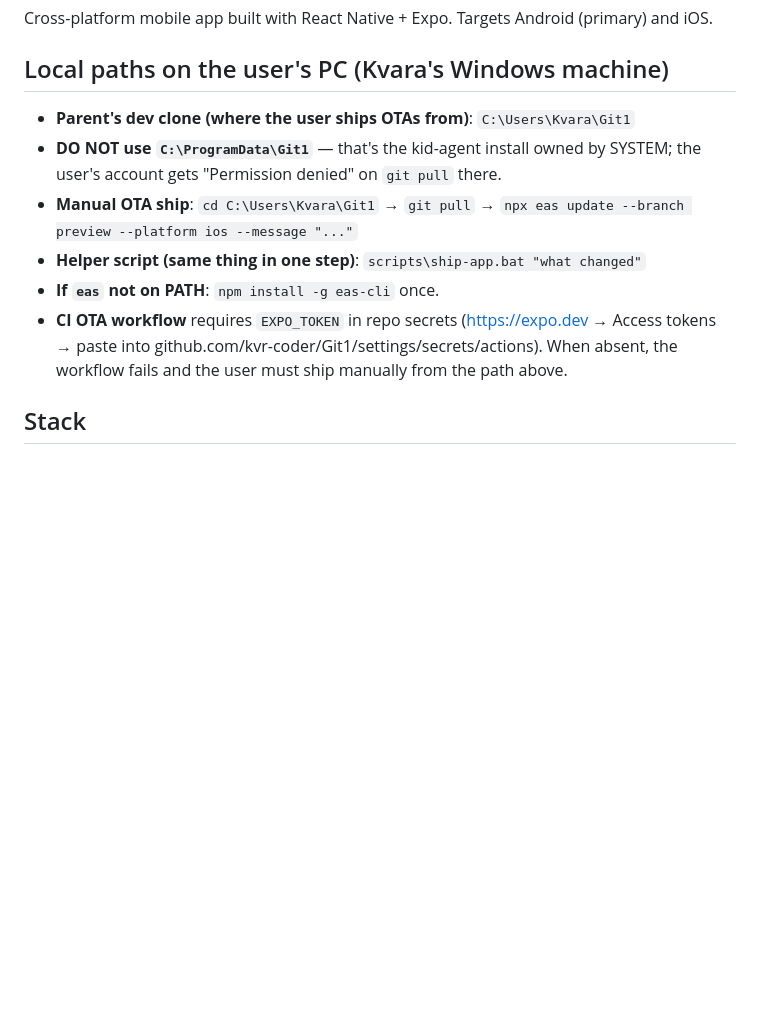
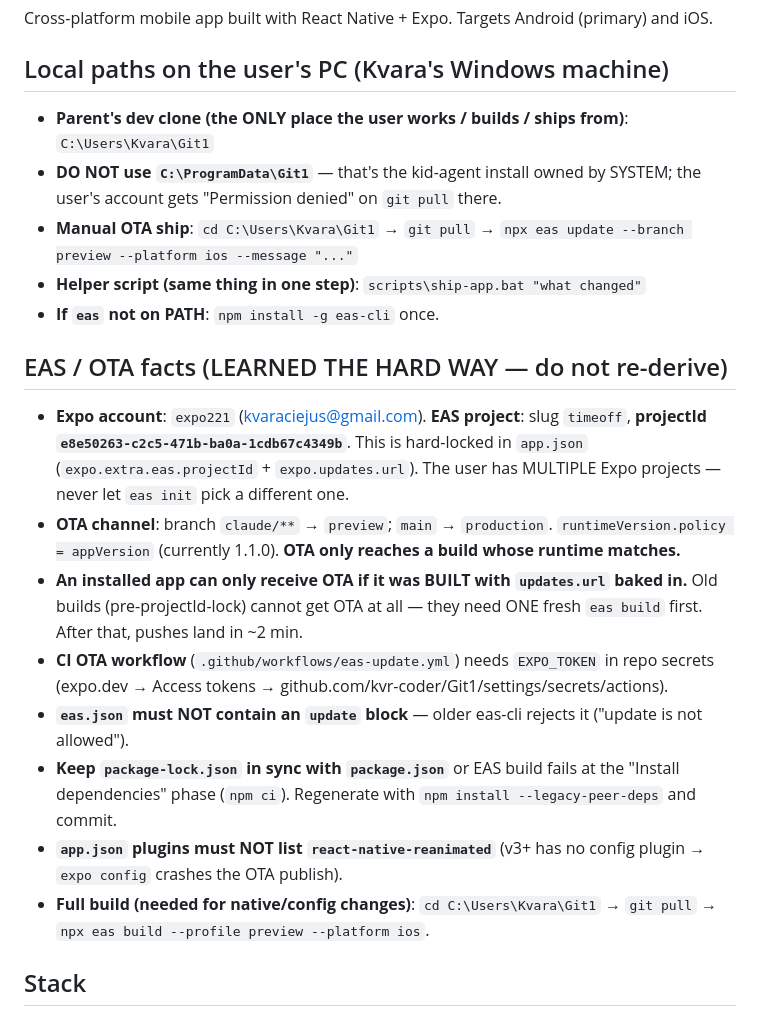
Before and after one commit to kvr-coder/Git1, a Markdown page: CLAUDE.md, the part around the change. GitHub-like rendering; blank space fills up the shorter version.

Commit message:
CLAUDE.md: lock in EAS project ID + hard-won OTA/build facts

```diff
--- a/CLAUDE.md
+++ b/CLAUDE.md
@@ -3,12 +3,21 @@
 Cross-platform mobile app built with React Native + Expo. Targets Android (primary) and iOS.
 
 ## Local paths on the user's PC (Kvara's Windows machine)
-- **Parent's dev clone (where the user ships OTAs from)**: `C:\Users\Kvara\Git1`
+- **Parent's dev clone (the ONLY place the user works / builds / ships from)**: `C:\Users\Kvara\Git1`
 - **DO NOT use `C:\ProgramData\Git1`** — that's the kid-agent install owned by SYSTEM; the user's account gets "Permission denied" on `git pull` there.
 - **Manual OTA ship**: `cd C:\Users\Kvara\Git1` → `git pull` → `npx eas update --branch preview --platform ios --message "..."`
 - **Helper script (same thing in one step)**: `scripts\ship-app.bat "what changed"`
 - **If `eas` not on PATH**: `npm install -g eas-cli` once.
-- **CI OTA workflow** requires `EXPO_TOKEN` in repo secrets (https://expo.dev → Access tokens → paste into github.com/kvr-coder/Git1/settings/secrets/actions). When absent, the workflow fails and the user must ship manually from the path above.
+
+## EAS / OTA facts (LEARNED THE HARD WAY — do not re-derive)
+- **Expo account**: `expo221` (kvaraciejus@gmail.com). **EAS project**: slug `timeoff`, **projectId `e8e50263-c2c5-471b-ba0a-1cdb67c4349b`**. This is hard-locked in `app.json` (`expo.extra.eas.projectId` + `expo.updates.url`). The user has MULTIPLE Expo projects — never let `eas init` pick a different one.
+- **OTA channel**: branch `claude/**` → `preview`; `main` → `production`. `runtimeVersion.policy = appVersion` (currently 1.1.0). **OTA only reaches a build whose runtime matches.**
+- **An installed app can only receive OTA if it was BUILT with `updates.url` baked in.** Old builds (pre-projectId-lock) cannot get OTA at all — they need ONE fresh `eas build` first. After that, pushes land in ~2 min.
+- **CI OTA workflow** (`.github/workflows/eas-update.yml`) needs `EXPO_TOKEN` in repo secrets (expo.dev → Access tokens → github.com/kvr-coder/Git1/settings/secrets/actions).
+- **`eas.json` must NOT contain an `update` block** — older eas-cli rejects it ("update is not allowed").
+- **Keep `package-lock.json` in sync with `package.json`** or EAS build fails at the "Install dependencies" phase (`npm ci`). Regenerate with `npm install --legacy-peer-deps` and commit.
+- **`app.json` plugins must NOT list `react-native-reanimated`** (v3+ has no config plugin → `expo config` crashes the OTA publish).
+- **Full build (needed for native/config changes)**: `cd C:\Users\Kvara\Git1` → `git pull` → `npx eas build --profile preview --platform ios`.
 
 ## Stack
 - Expo SDK 51 (managed workflow)
```
